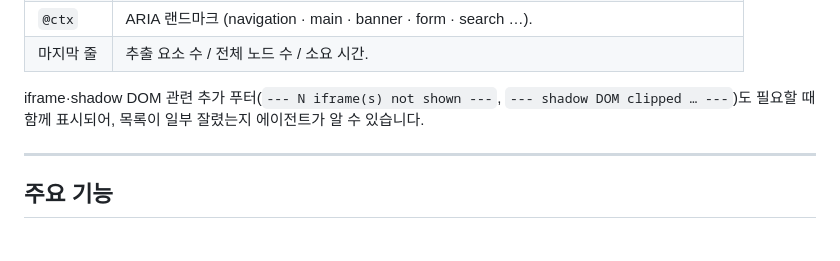
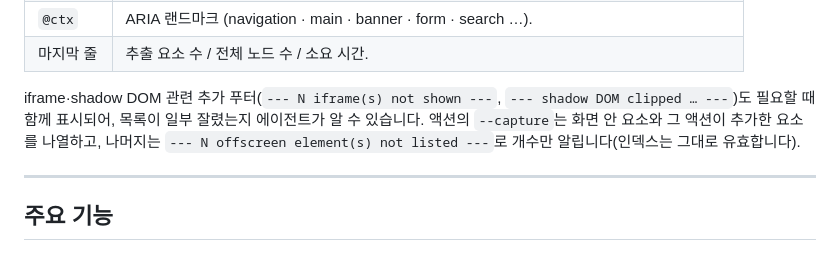
Before and after one commit to junyeong-ai/web-pilot, a Markdown page: README.md, the part around the change. Drawn GitHub-style.

Commit message:
docs: describe the footer of an action's follow-up capture
Co-Authored-By: Claude Opus 5.5 <noreply@anthropic.com>

```diff
--- a/README.md
+++ b/README.md
@@ -162,7 +162,7 @@ flowchart LR
 | `@ctx` | ARIA 랜드마크 (navigation · main · banner · form · search …). |
 | 마지막 줄 | 추출 요소 수 / 전체 노드 수 / 소요 시간. |
 
-iframe·shadow DOM 관련 추가 푸터(`--- N iframe(s) not shown ---`, `--- shadow DOM clipped … ---`)도 필요할 때 함께 표시되어, 목록이 일부 잘렸는지 에이전트가 알 수 있습니다.
+iframe·shadow DOM 관련 추가 푸터(`--- N iframe(s) not shown ---`, `--- shadow DOM clipped … ---`)도 필요할 때 함께 표시되어, 목록이 일부 잘렸는지 에이전트가 알 수 있습니다. 액션의 `--capture`는 화면 안 요소와 그 액션이 추가한 요소를 나열하고, 나머지는 `--- N offscreen element(s) not listed ---`로 개수만 알립니다(인덱스는 그대로 유효합니다).
 
 ---
 
```
Also changed, not shown: README.en.md (+1 -1 lines).
